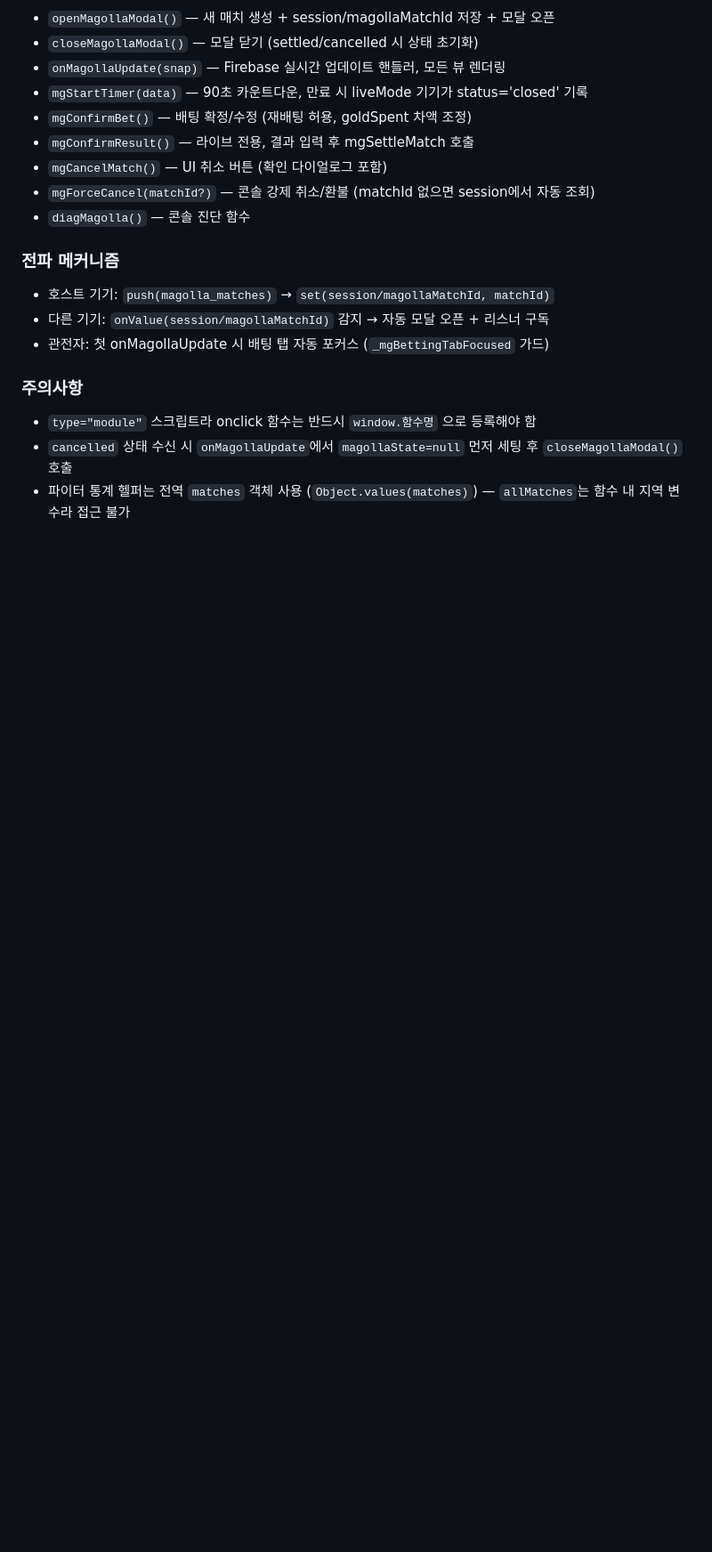
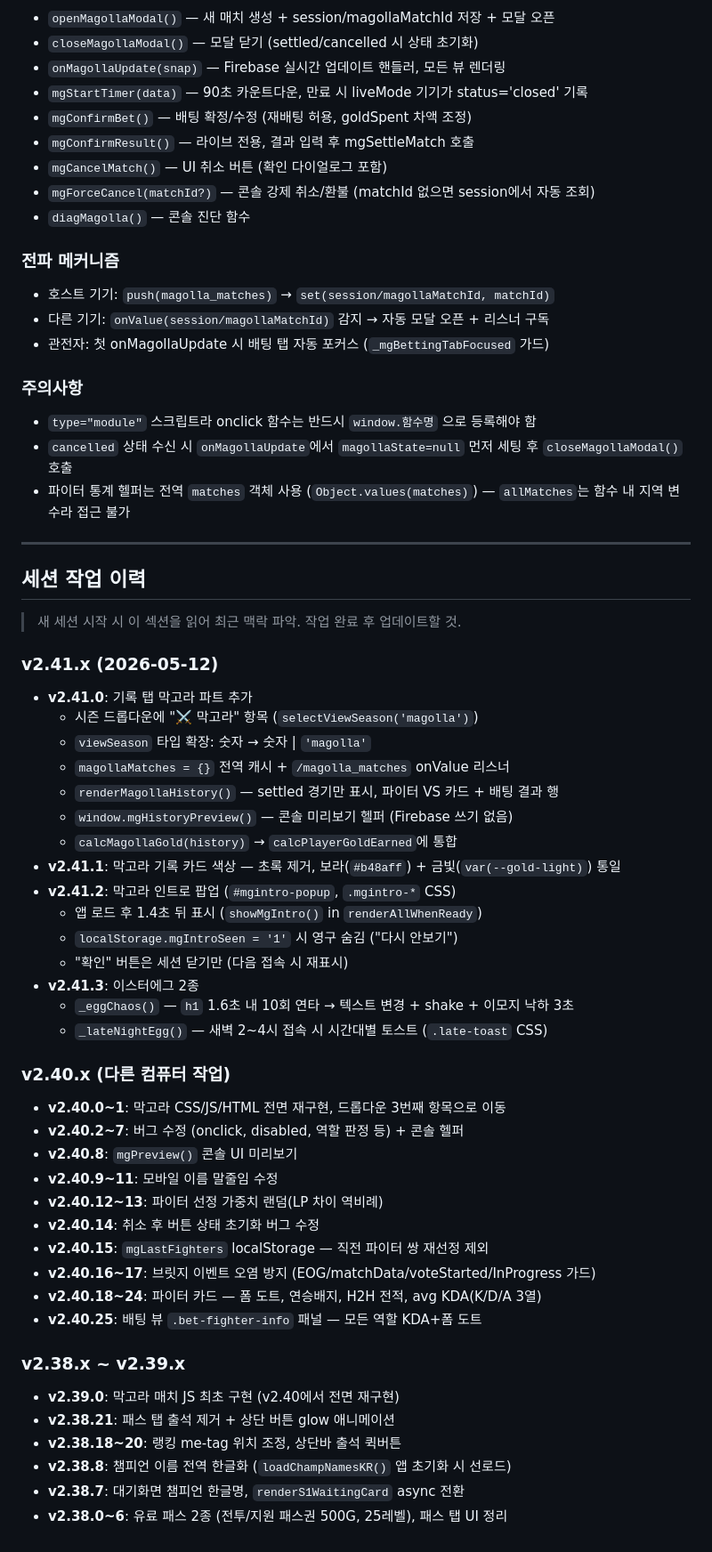
Before and after one commit to SOHADA2/aram, a Markdown page: CLAUDE.md, the part around the change. Shown at 89% size. GitHub-like rendering; blank space fills up the shorter version.

Commit message:
docs: CLAUDE.md 세션 작업 이력 섹션 추가 (v2.38~v2.41.3)
Co-Authored-By: Claude Sonnet 4.6 <noreply@anthropic.com>

```diff
--- a/CLAUDE.md
+++ b/CLAUDE.md
@@ -650,3 +650,46 @@ const MAGOLLA_BET_DURATION = 90000; // 90초
 - `type="module"` 스크립트라 onclick 함수는 반드시 `window.함수명` 으로 등록해야 함
 - `cancelled` 상태 수신 시 `onMagollaUpdate`에서 `magollaState=null` 먼저 세팅 후 `closeMagollaModal()` 호출
 - 파이터 통계 헬퍼는 전역 `matches` 객체 사용 (`Object.values(matches)`) — `allMatches`는 함수 내 지역 변수라 접근 불가
+
+---
+
+## 세션 작업 이력
+
+> 새 세션 시작 시 이 섹션을 읽어 최근 맥락 파악. 작업 완료 후 업데이트할 것.
+
+### v2.41.x (2026-05-12)
+- **v2.41.0**: 기록 탭 막고라 파트 추가
+  - 시즌 드롭다운에 "⚔️ 막고라" 항목 (`selectViewSeason('magolla')`)
+  - `viewSeason` 타입 확장: 숫자 → 숫자 | `'magolla'`
+  - `magollaMatches = {}` 전역 캐시 + `/magolla_matches` onValue 리스너
+  - `renderMagollaHistory()` — settled 경기만 표시, 파이터 VS 카드 + 배팅 결과 행
+  - `window.mgHistoryPreview()` — 콘솔 미리보기 헬퍼 (Firebase 쓰기 없음)
+  - `calcMagollaGold(history)` → `calcPlayerGoldEarned`에 통합
+- **v2.41.1**: 막고라 기록 카드 색상 — 초록 제거, 보라(`#b48aff`) + 금빛(`var(--gold-light)`) 통일
+- **v2.41.2**: 막고라 인트로 팝업 (`#mgintro-popup`, `.mgintro-*` CSS)
+  - 앱 로드 후 1.4초 뒤 표시 (`showMgIntro()` in `renderAllWhenReady`)
+  - `localStorage.mgIntroSeen = '1'` 시 영구 숨김 ("다시 안보기")
+  - "확인" 버튼은 세션 닫기만 (다음 접속 시 재표시)
+- **v2.41.3**: 이스터에그 2종
+  - `_eggChaos()` — `h1` 1.6초 내 10회 연타 → 텍스트 변경 + shake + 이모지 낙하 3초
+  - `_lateNightEgg()` — 새벽 2~4시 접속 시 시간대별 토스트 (`.late-toast` CSS)
+
+### v2.40.x (다른 컴퓨터 작업)
+- **v2.40.0~1**: 막고라 CSS/JS/HTML 전면 재구현, 드롭다운 3번째 항목으로 이동
+- **v2.40.2~7**: 버그 수정 (onclick, disabled, 역할 판정 등) + 콘솔 헬퍼
+- **v2.40.8**: `mgPreview()` 콘솔 UI 미리보기
+- **v2.40.9~11**: 모바일 이름 말줄임 수정
+- **v2.40.12~13**: 파이터 선정 가중치 랜덤(LP 차이 역비례)
+- **v2.40.14**: 취소 후 버튼 상태 초기화 버그 수정
+- **v2.40.15**: `mgLastFighters` localStorage — 직전 파이터 쌍 재선정 제외
+- **v2.40.16~17**: 브릿지 이벤트 오염 방지 (EOG/matchData/voteStarted/InProgress 가드)
+- **v2.40.18~24**: 파이터 카드 — 폼 도트, 연승배지, H2H 전적, avg KDA(K/D/A 3열)
+- **v2.40.25**: 배팅 뷰 `.bet-fighter-info` 패널 — 모든 역할 KDA+폼 도트
+
+### v2.38.x ~ v2.39.x
+- **v2.39.0**: 막고라 매치 JS 최초 구현 (v2.40에서 전면 재구현)
+- **v2.38.21**: 패스 탭 출석 제거 + 상단 버튼 glow 애니메이션
+- **v2.38.18~20**: 랭킹 me-tag 위치 조정, 상단바 출석 퀵버튼
+- **v2.38.8**: 챔피언 이름 전역 한글화 (`loadChampNamesKR()` 앱 초기화 시 선로드)
+- **v2.38.7**: 대기화면 챔피언 한글명, `renderS1WaitingCard` async 전환
+- **v2.38.0~6**: 유료 패스 2종 (전투/지원 패스권 500G, 25레벨), 패스 탭 UI 정리
```
